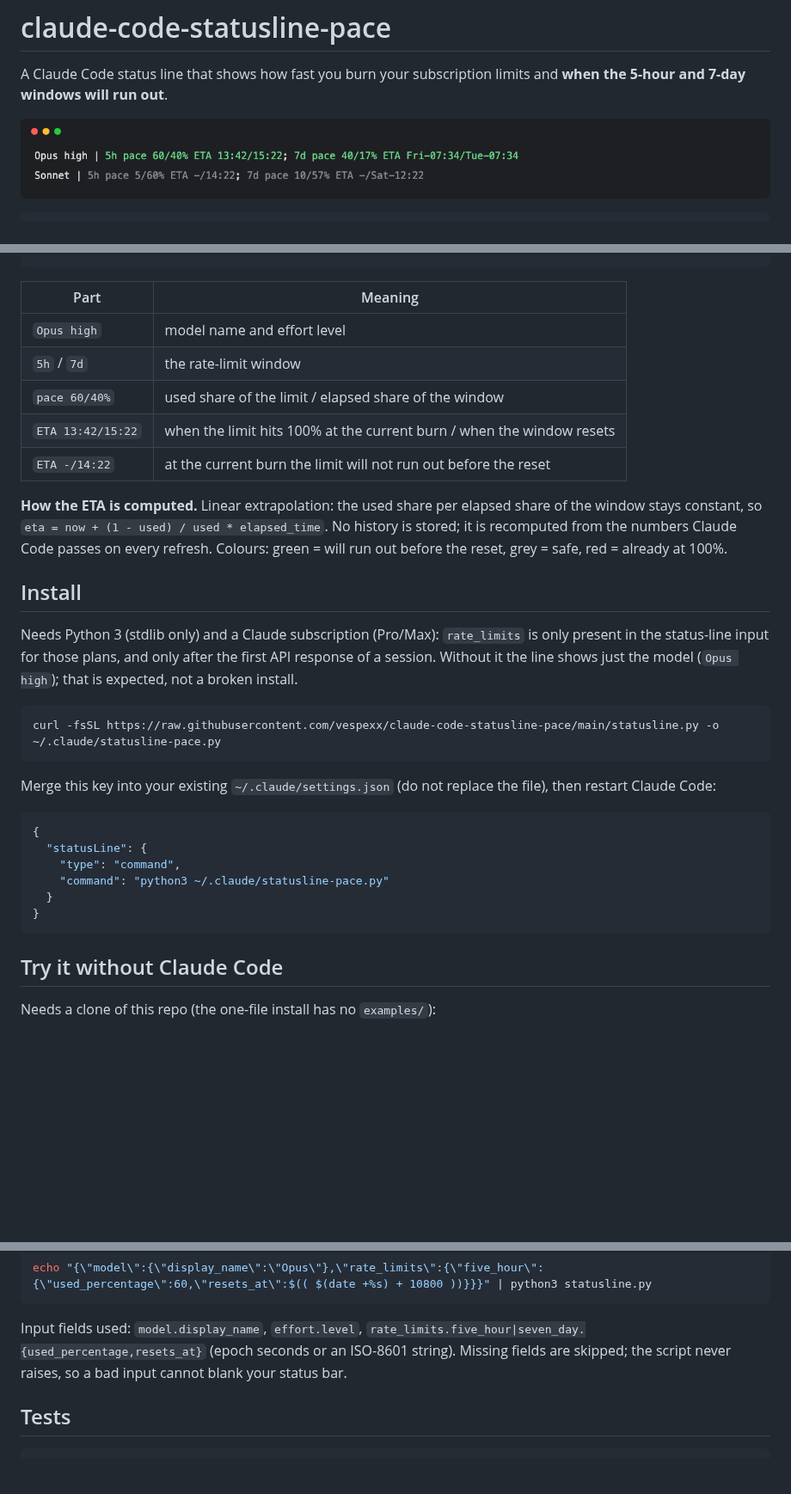
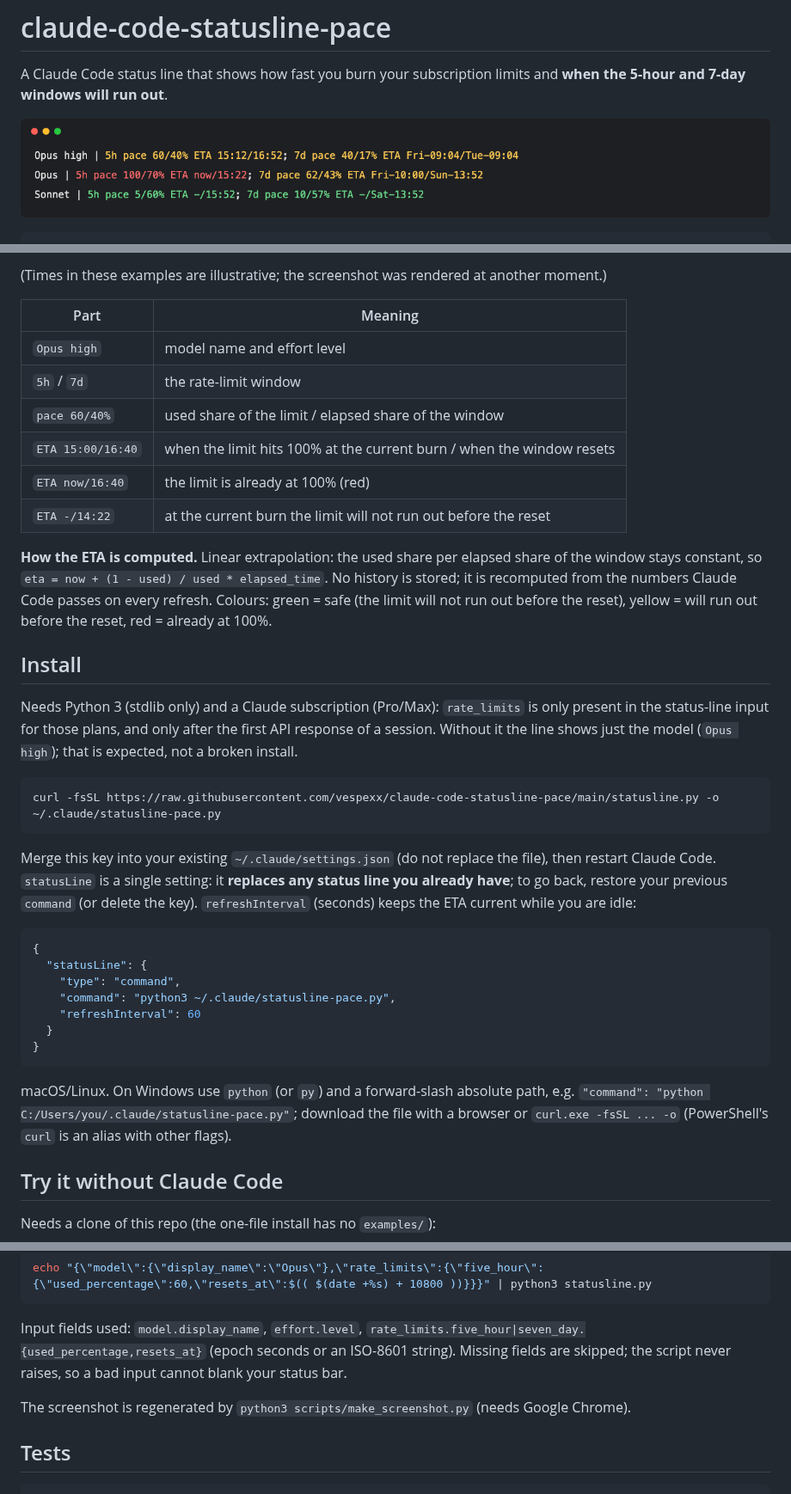
Before and after one commit to vespexx/claude-code-statusline-pace, a Markdown page: README.md, 3 parts joined by grey strips. Shown at 86% size. GitHub-like rendering; pictures changed too: docs/statusline.png; blank space fills up the shorter version.

````diff
--- a/README.md
+++ b/README.md
@@ -9,16 +9,19 @@ Opus high | 5h pace 60/40% ETA 13:42/15:22; 7d pace 40/17% ETA Fri-07:34/Tue-07:
 ```
+
+(Times in these examples are illustrative; the screenshot was rendered at another moment.)
 
 | Part | Meaning |
 | --- | --- |
 | `Opus high` | model name and effort level |
 | `5h` / `7d` | the rate-limit window |
 | `pace 60/40%` | used share of the limit / elapsed share of the window |
-| `ETA 13:42/15:22` | when the limit hits 100% at the current burn / when the window resets |
+| `ETA 15:00/16:40` | when the limit hits 100% at the current burn / when the window resets |
+| `ETA now/16:40` | the limit is already at 100% (red) |
 | `ETA -/14:22` | at the current burn the limit will not run out before the reset |
 
 **How the ETA is computed.** Linear extrapolation: the used share per elapsed share of the window stays constant,
 so `eta = now + (1 - used) / used * elapsed_time`. No history is stored; it is recomputed from the numbers Claude Code passes on
-every refresh. Colours: green = will run out before the reset, grey = safe, red = already at 100%.
+every refresh. Colours: green = safe (the limit will not run out before the reset), yellow = will run out before the reset, red = already at 100%.
 
 ## Install
 
@@ -28,16 +31,19 @@ Needs Python 3 (stdlib only) and a Claude subscription (Pro/Max): `rate_limits`
 curl -fsSL https://raw.githubusercontent.com/vespexx/claude-code-statusline-pace/main/statusline.py -o ~/.claude/statusline-pace.py
 ```
 
-Merge this key into your existing `~/.claude/settings.json` (do not replace the file), then restart Claude Code:
+Merge this key into your existing `~/.claude/settings.json` (do not replace the file), then restart Claude Code. `statusLine` is a single setting: it **replaces any status line you already have**; to go back, restore your previous `command` (or delete the key). `refreshInterval` (seconds) keeps the ETA current while you are idle:
 
 ```json
 {
   "statusLine": {
     "type": "command",
-    "command": "python3 ~/.claude/statusline-pace.py"
+    "command": "python3 ~/.claude/statusline-pace.py",
+    "refreshInterval": 60
   }
 }
 ```
+
+macOS/Linux. On Windows use `python` (or `py`) and a forward-slash absolute path, e.g. `"command": "python C:/Users/you/.claude/statusline-pace.py"`; download the file with a browser or `curl.exe -fsSL ... -o` (PowerShell's `curl` is an alias with other flags).
 
 ## Try it without Claude Code
 
@@ -57,6 +63,8 @@ echo "{\"model\":{\"display_name\":\"Opus\"},\"rate_limits\":{\"five_hour\":{\"u
 Input fields used: `model.display_name`, `effort.level`, `rate_limits.five_hour|seven_day.{used_percentage,resets_at}` (epoch seconds or an ISO-8601 string).
 Missing fields are skipped; the script never raises, so a bad input cannot blank your status bar.
 
+The screenshot is regenerated by `python3 scripts/make_screenshot.py` (needs Google Chrome).
+
 ## Tests
 
 ```bash
````
Also changed, not shown: other parts of README.md (+1 -1 lines), 5 other files.
